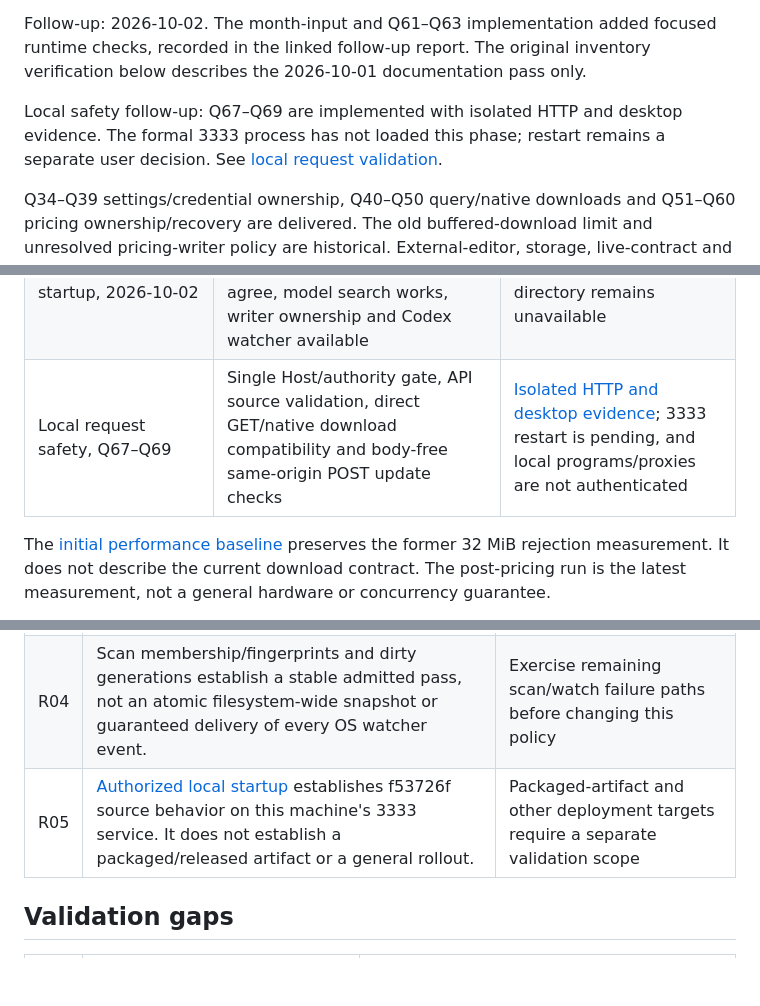
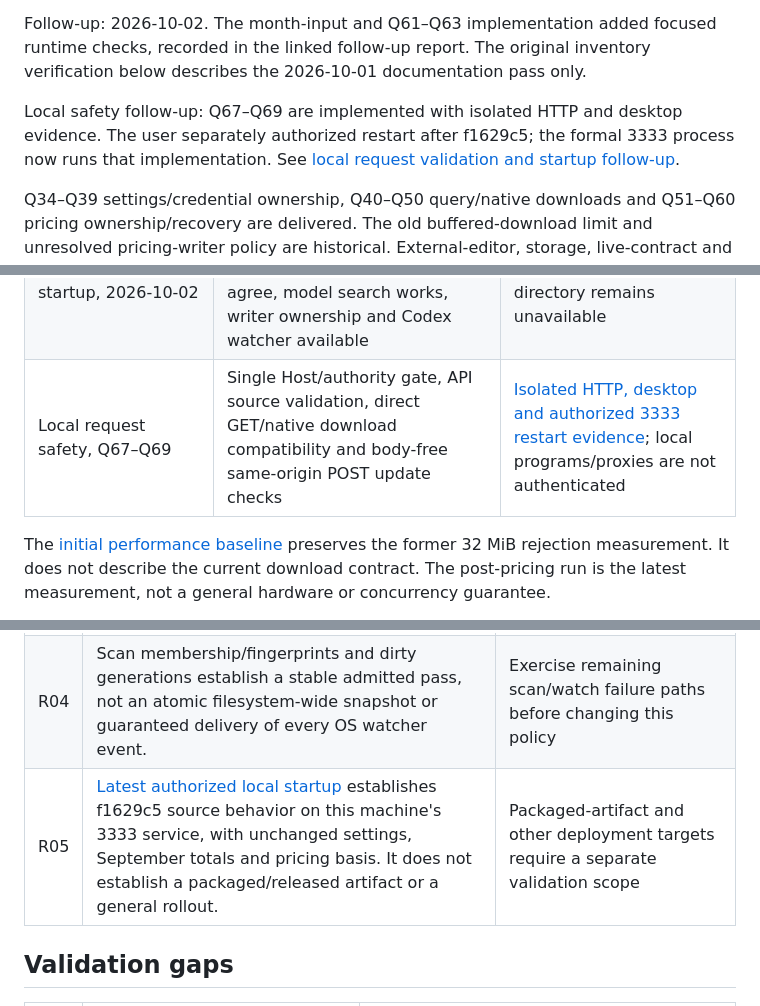
Before and after one commit to ethan-devlab/ai-token-dashboard, a Markdown page: docs/functional-status-inventory.md, 3 parts joined by grey strips. Rendered like a GitHub page; blank space fills up the shorter version.

```diff
--- a/docs/functional-status-inventory.md
+++ b/docs/functional-status-inventory.md
@@ -4,7 +4,7 @@ Date: 2026-10-01 (Asia/Taipei). Reviewed source checkpoint: 59e30b6 on main. Thi
 
 Follow-up: 2026-10-02. The month-input and Q61–Q63 implementation added focused runtime checks, recorded in the linked follow-up report. The original inventory verification below describes the 2026-10-01 documentation pass only.
 
-Local safety follow-up: Q67–Q69 are implemented with isolated HTTP and desktop evidence. The formal 3333 process has not loaded this phase; restart remains a separate user decision. See [local request validation](local-host-origin-validation.md).
+Local safety follow-up: Q67–Q69 are implemented with isolated HTTP and desktop evidence. The user separately authorized restart after f1629c5; the formal 3333 process now runs that implementation. See [local request validation and startup follow-up](local-host-origin-validation.md).
 
 Q34–Q39 settings/credential ownership, Q40–Q50 query/native downloads and Q51–Q60 pricing ownership/recovery are delivered. The old buffered-download limit and unresolved pricing-writer policy are historical. External-editor, storage, live-contract and platform boundaries remain below.
 
@@ -57,7 +57,7 @@ All 17 defects reproduced by the original bounded audit have correction evidence
 | Post-pricing resource acceptance | At 150000 observations, first dashboard 1147.7 ms, warm/filter 163.1–167.6 ms, page/detail at most 43.5 ms, each export preparation plus transfer at most 123.1 ms; normal observed RSS 388.4 MiB | [Pricing ownership acceptance](pricing-ownership-recovery-validation.md), commit 59e30b6 |
 | Month input and Q61–Q63 follow-up, 2026-10-02 | One-digit month input works; model prices have name/version order and search; wildcard bind accepts the actual destination IP while retaining Host/Origin and private API restrictions | [Focused HTTP, desktop and restart validation](month-pricing-remote-validation.md); Quick Tunnels registered, but public DNS returned ENOTFOUND, so external acceptance remains unverified |
 | Authorized local startup, 2026-10-02 | f53726f source runs on 127.0.0.1:3333; .env bytes unchanged, September queries agree, model search works, writer ownership and Codex watcher available | [Local startup follow-up](month-pricing-remote-validation.md#authorized-local-startup-follow-up); Claude's missing directory remains unavailable |
-| Local request safety, Q67–Q69 | Single Host/authority gate, API source validation, direct GET/native download compatibility and body-free same-origin POST update checks | [Isolated HTTP and desktop evidence](local-host-origin-validation.md); 3333 restart is pending, and local programs/proxies are not authenticated |
+| Local request safety, Q67–Q69 | Single Host/authority gate, API source validation, direct GET/native download compatibility and body-free same-origin POST update checks | [Isolated HTTP, desktop and authorized 3333 restart evidence](local-host-origin-validation.md); local programs/proxies are not authenticated |
 
 The [initial performance baseline](performance-baseline.md) preserves the former 32 MiB rejection measurement. It does not describe the current download contract. The post-pricing run is the latest measurement, not a general hardware or concurrency guarantee.
 
@@ -71,7 +71,7 @@ Counts in these reports overlap. Do not add them to claim a new aggregate suite
 | R02 | Q51–Q60 are delivered: independent pricing writer, archive-plus-publication activation, manual reader load, per-response active-basis verification, separate metadata warnings and guarded manual repair. Interrupted repair markers prevent premature cost recovery. | [Pricing ownership validation](pricing-ownership-recovery-validation.md). External editors must stop the writer; the archive is not a tamper-proof or power-loss-certified ledger |
 | R03 | Q40–Q50 resource targets remain satisfied after Q51–Q60. The latest 35309532-byte CSV adds at most 2.02 MiB observed RSS during transfer; its full preparation/transfer sequence reaches 510.1 MiB. [Latest acceptance](pricing-ownership-recovery-validation.md) retains the measurement limits; [native delivery](query-export-performance-validation.md) retains saved-byte and cancellation evidence. | Real distributions, arbitrary capacities, concurrent refresh memory, true peaks and cross-platform limits remain unverified |
 | R04 | Scan membership/fingerprints and dirty generations establish a stable admitted pass, not an atomic filesystem-wide snapshot or guaranteed delivery of every OS watcher event. | Exercise remaining scan/watch failure paths before changing this policy |
-| R05 | [Authorized local startup](month-pricing-remote-validation.md#authorized-local-startup-follow-up) establishes f53726f source behavior on this machine's 3333 service. It does not establish a packaged/released artifact or a general rollout. | Packaged-artifact and other deployment targets require a separate validation scope |
+| R05 | [Latest authorized local startup](local-host-origin-validation.md#authorized-formal-restart-follow-up) establishes f1629c5 source behavior on this machine's 3333 service, with unchanged settings, September totals and pricing basis. It does not establish a packaged/released artifact or a general rollout. | Packaged-artifact and other deployment targets require a separate validation scope |
 
 ## Validation gaps
 
```
Also changed, not shown: docs/local-host-origin-plan.md (+2 -2 lines), docs/local-host-origin-validation.md (+14 -2 lines).
